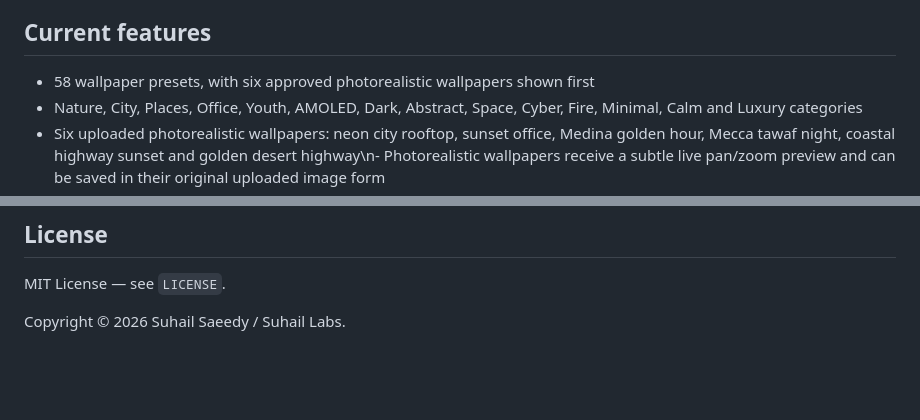
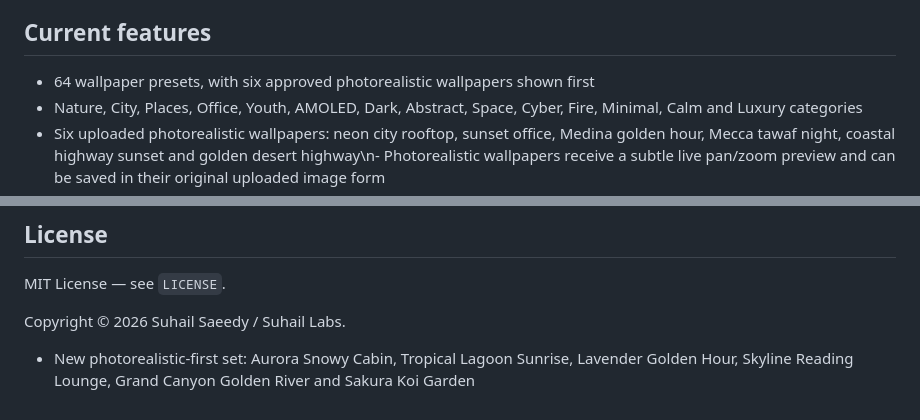
Before and after one commit to suhailsaeedy-design/suhail-live-wallpapers, a Markdown page: README.md, 2 parts joined by grey strips. Drawn GitHub-style; blank space fills up the shorter version.

Commit message:
Document six new top-priority realistic wallpapers

```diff
--- a/README.md
+++ b/README.md
@@ -6,7 +6,7 @@ The project runs on GitHub Pages and does not require Apple Developer, Google Pl
 
 ## Current features
 
-- 58 wallpaper presets, with six approved photorealistic wallpapers shown first
+- 64 wallpaper presets, with six approved photorealistic wallpapers shown first
 - Nature, City, Places, Office, Youth, AMOLED, Dark, Abstract, Space, Cyber, Fire, Minimal, Calm and Luxury categories
 - Six uploaded photorealistic wallpapers: neon city rooftop, sunset office, Medina golden hour, Mecca tawaf night, coastal highway sunset and golden desert highway\n- Photorealistic wallpapers receive a subtle live pan/zoom preview and can be saved in their original uploaded image form
 - Six new live-effect engines: comets, fireflies, liquid light, expanding rings, snowfall and laser horizon effects\n- Additional animated scene presets for mountains, forests, coastlines, roads, rainy cities, offices, studios and youth/street themes
@@ -93,3 +93,5 @@ Development status is documented in `docs/PROJECT_STATUS.md`.
 MIT License — see `LICENSE`.
 
 Copyright © 2026 Suhail Saeedy / Suhail Labs.
+
+- New photorealistic-first set: Aurora Snowy Cabin, Tropical Lagoon Sunrise, Lavender Golden Hour, Skyline Reading Lounge, Grand Canyon Golden River and Sakura Koi Garden
```
